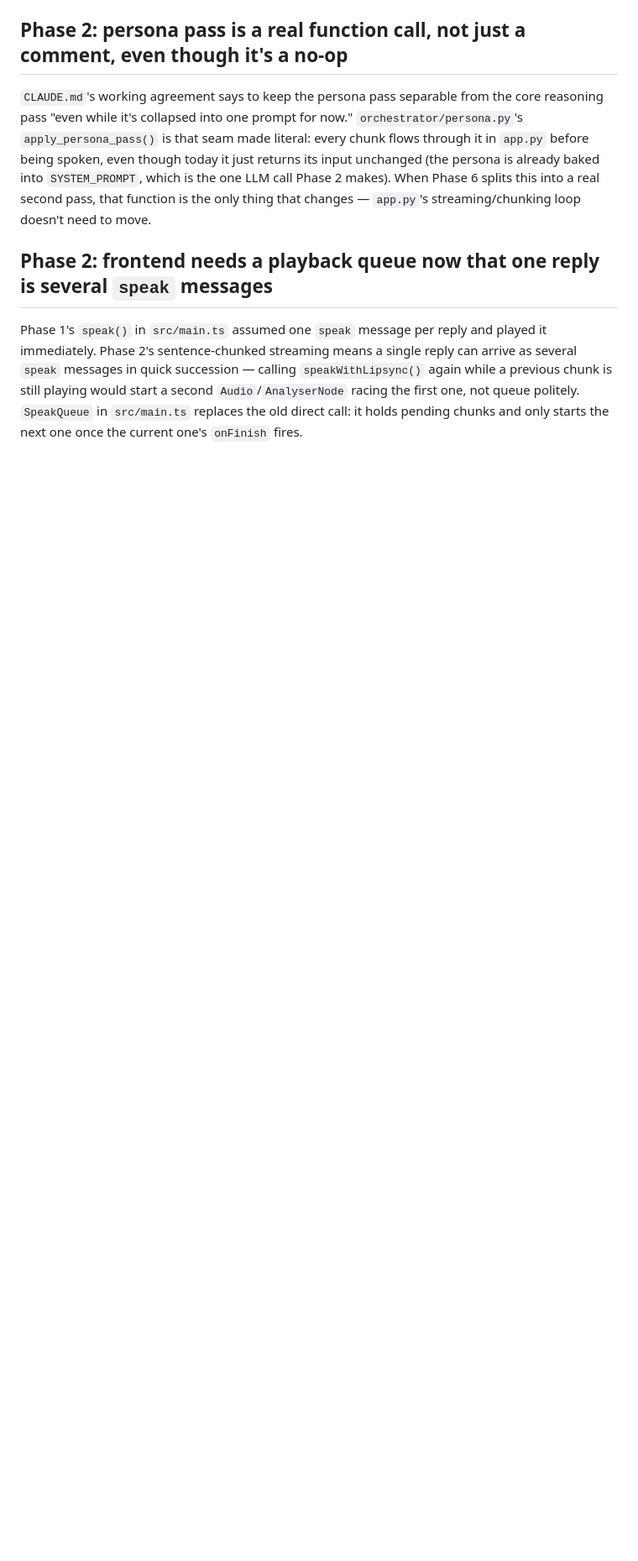
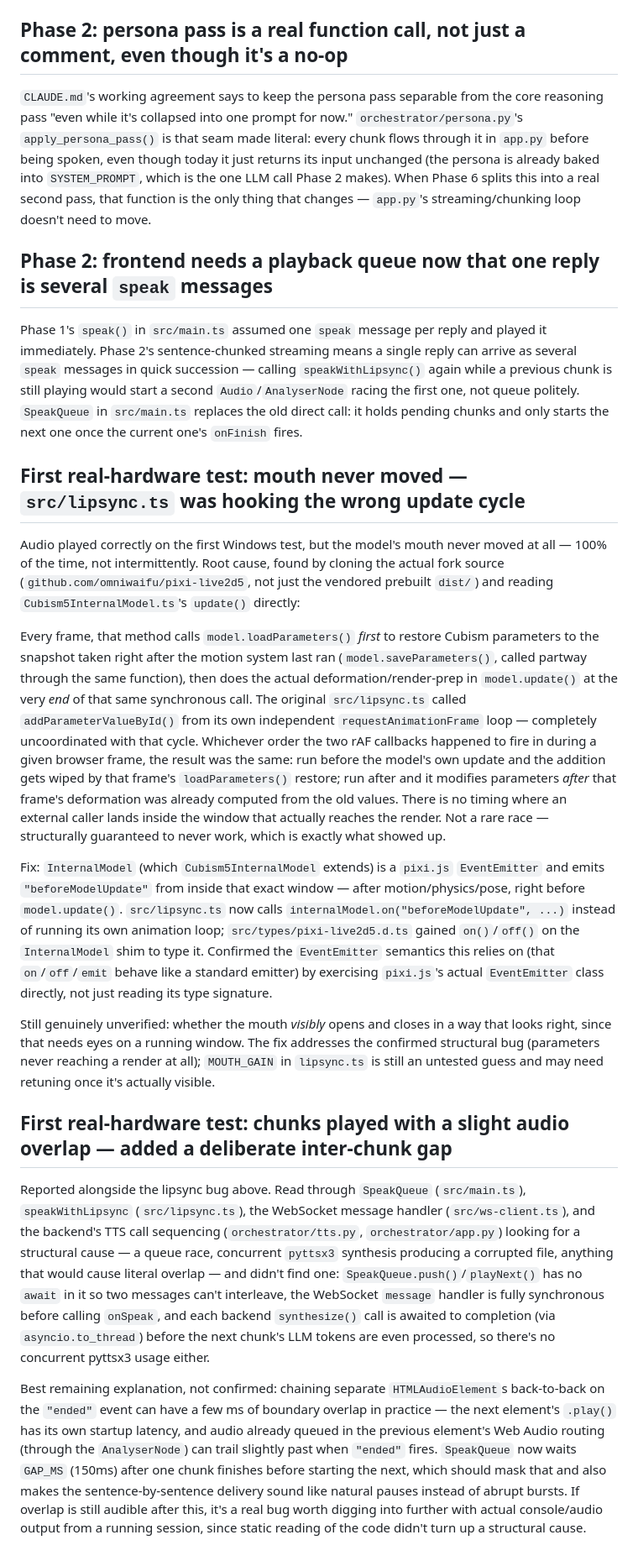
Before and after one commit to YatharthJorwal/Luna, a Markdown page: docs/DECISIONS.md, the part around the change. Shown at 84% size. Drawn GitHub-style; blank space fills up the shorter version.

Commit message:
docs: record the lipsync/audio-overlap bugs and fixes from first real-hardware test

```diff
--- a/docs/DECISIONS.md
+++ b/docs/DECISIONS.md
@@ -147,3 +147,71 @@ still playing would start a second `Audio`/`AnalyserNode` racing the
 first one, not queue politely. `SpeakQueue` in `src/main.ts` replaces the
 old direct call: it holds pending chunks and only starts the next one
 once the current one's `onFinish` fires.
+
+## First real-hardware test: mouth never moved — `src/lipsync.ts` was hooking the wrong update cycle
+
+Audio played correctly on the first Windows test, but the model's mouth
+never moved at all — 100% of the time, not intermittently. Root cause,
+found by cloning the actual fork source
+(`github.com/omniwaifu/pixi-live2d5`, not just the vendored prebuilt
+`dist/`) and reading `Cubism5InternalModel.ts`'s `update()` directly:
+
+Every frame, that method calls `model.loadParameters()` *first* to
+restore Cubism parameters to the snapshot taken right after the motion
+system last ran (`model.saveParameters()`, called partway through the
+same function), then does the actual deformation/render-prep in
+`model.update()` at the very *end* of that same synchronous call. The
+original `src/lipsync.ts` called `addParameterValueById()` from its own
+independent `requestAnimationFrame` loop — completely uncoordinated with
+that cycle. Whichever order the two rAF callbacks happened to fire in
+during a given browser frame, the result was the same: run before the
+model's own update and the addition gets wiped by that frame's
+`loadParameters()` restore; run after and it modifies parameters *after*
+that frame's deformation was already computed from the old values. There
+is no timing where an external caller lands inside the window that
+actually reaches the render. Not a rare race — structurally guaranteed to
+never work, which is exactly what showed up.
+
+Fix: `InternalModel` (which `Cubism5InternalModel` extends) is a
+`pixi.js` `EventEmitter` and emits `"beforeModelUpdate"` from inside that
+exact window — after motion/physics/pose, right before `model.update()`.
+`src/lipsync.ts` now calls `internalModel.on("beforeModelUpdate", ...)`
+instead of running its own animation loop; `src/types/pixi-live2d5.d.ts`
+gained `on()`/`off()` on the `InternalModel` shim to type it. Confirmed
+the `EventEmitter` semantics this relies on (that `on`/`off`/`emit`
+behave like a standard emitter) by exercising `pixi.js`'s actual
+`EventEmitter` class directly, not just reading its type signature.
+
+Still genuinely unverified: whether the mouth *visibly* opens and closes
+in a way that looks right, since that needs eyes on a running window.
+The fix addresses the confirmed structural bug (parameters never reaching
+a render at all); `MOUTH_GAIN` in `lipsync.ts` is still an untested guess
+and may need retuning once it's actually visible.
+
+## First real-hardware test: chunks played with a slight audio overlap — added a deliberate inter-chunk gap
+
+Reported alongside the lipsync bug above. Read through `SpeakQueue`
+(`src/main.ts`), `speakWithLipsync` (`src/lipsync.ts`), the WebSocket
+message handler (`src/ws-client.ts`), and the backend's TTS call
+sequencing (`orchestrator/tts.py`, `orchestrator/app.py`) looking for a
+structural cause — a queue race, concurrent `pyttsx3` synthesis producing
+a corrupted file, anything that would cause literal overlap — and didn't
+find one: `SpeakQueue.push()`/`playNext()` has no `await` in it so two
+messages can't interleave, the WebSocket `message` handler is fully
+synchronous before calling `onSpeak`, and each backend `synthesize()`
+call is awaited to completion (via `asyncio.to_thread`) before the next
+chunk's LLM tokens are even processed, so there's no concurrent pyttsx3
+usage either.
+
+Best remaining explanation, not confirmed: chaining separate
+`HTMLAudioElement`s back-to-back on the `"ended"` event can have a few ms
+of boundary overlap in practice — the next element's `.play()` has its
+own startup latency, and audio already queued in the previous element's
+Web Audio routing (through the `AnalyserNode`) can trail slightly past
+when `"ended"` fires. `SpeakQueue` now waits `GAP_MS` (150ms) after one
+chunk finishes before starting the next, which should mask that and also
+makes the sentence-by-sentence delivery sound like natural pauses instead
+of abrupt bursts. If overlap is still audible after this, it's a real bug
+worth digging into further with actual console/audio output from a
+running session, since static reading of the code didn't turn up a
+structural cause.
```
